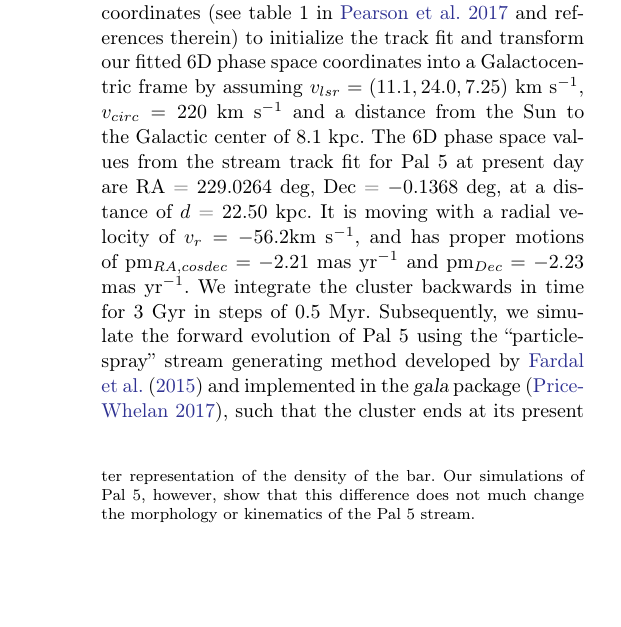
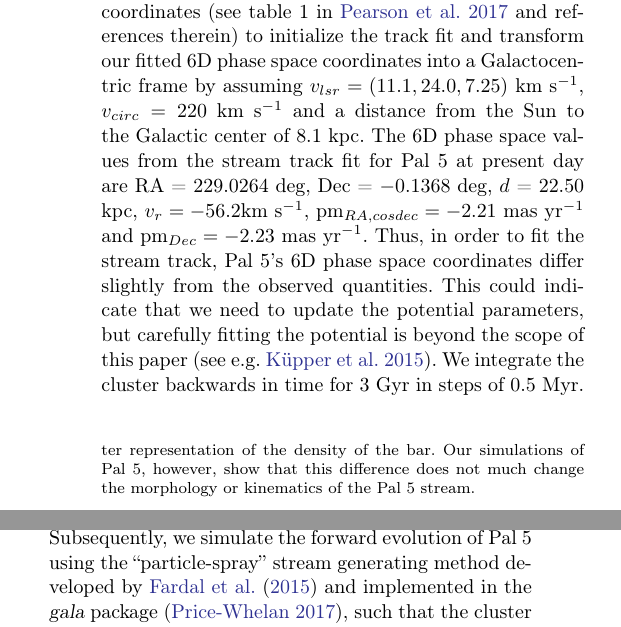
Before and after one commit to adrn/Pal5sBiggestFan, a LaTeX paper (paper/pal5fan.tex): part of one column of page 6 of 10 before the commit and two parts of the columns of page 6 of 10 after it, the two joined at a grey line, cut so that both start at the same text, the shorter picture padded with empty space. Compiled offline with pdfLaTeX.

Commit message:
edit to stream track fit

```diff
--- a/paper/pal5fan.tex
+++ b/paper/pal5fan.tex
@@ -290,7 +290,7 @@ If the scaling in Equation \ref{eq:scale} is not included (e.g. as the case in %
 \subsection{Stream modeling}
 \label{sec:modeling}
 \sa{Att. APW: maybe edit stream track fitting text...}\\
-To simulate the evolution of Pal~5 in a given potential, we first fit the stream track of Pal 5 in the static potential. We use the Pal~5's observed 6D phase space coordinates (see table 1 in \citealt{Pearson:2017} and references therein) to initialize the track fit and transform our fitted 6D phase space coordinates into a Galactocentric frame by assuming $v_{lsr} = (11.1, 24.0, 7.25) ~\kms$,  $v_{circ} = 220  ~\kms$ and a distance from the Sun to the Galactic center of 8.1 kpc. The 6D phase space values from the stream track fit for Pal 5 at present day are RA = 229.0264 deg, Dec = $-0.1368$ deg, at a distance of $d$ = 22.50 kpc. It is moving with a radial velocity of $v_r = -56.2 \kms$, and has proper motions of pm$_{RA,cosdec}= -2.21$ mas yr$^{-1}$ and pm$_{Dec} = -2.23$ mas yr$^{-1}$.
+To simulate the evolution of Pal~5 in a given potential, we first fit the stream track of Pal 5 in the static potential. We use the Pal~5's observed 6D phase space coordinates (see table 1 in \citealt{Pearson:2017} and references therein) to initialize the track fit and transform our fitted 6D phase space coordinates into a Galactocentric frame by assuming $v_{lsr} = (11.1, 24.0, 7.25) ~\kms$,  $v_{circ} = 220  ~\kms$ and a distance from the Sun to the Galactic center of 8.1 kpc. The 6D phase space values from the stream track fit for Pal 5 at present day are RA = 229.0264 deg, Dec = $-0.1368$ deg,  $d$ = 22.50 kpc, $v_r = -56.2 \kms$, pm$_{RA,cosdec}= -2.21$ mas yr$^{-1}$ and pm$_{Dec} = -2.23$ mas yr$^{-1}$. Thus, in order to fit the stream track, Pal 5's 6D phase space coordinates differ slightly from the observed quantities. This could indicate that we need to update the potential parameters, but carefully fitting the potential is beyond the scope of this paper (see e.g. \citealt{Kupper:2015}).
 %RA = 229.018 deg, Dec = - 0.24 deg, at a distance of $d$ = 22.9 kpc. Its moving with a radial velocity of $v_r = -58.7 \kms$, and has proper motions of pm$_{RA,cosdec}= -2.296$ mas yr$^{-1}$ and pm$_{Dec} = -2.257$ mas yr$^{-1}$.
 We integrate the cluster backwards in time for 3 Gyr in steps of 0.5 Myr. % (see potentials in Section \ref{sec:potential}).
 Subsequently, we simulate the forward evolution of Pal~5 using the ``particle-spray'' stream generating method developed by \citet{Fardal:2015} and implemented in the \package{gala} package (\citealt{gala}), such that the cluster ends at its present day position at $t = 0$. We release two particles through each of the two Lagrange points from the progenitor at every time step. % (i.e. 2 particles every 0.5 Myr for 3 Gyr).
```
